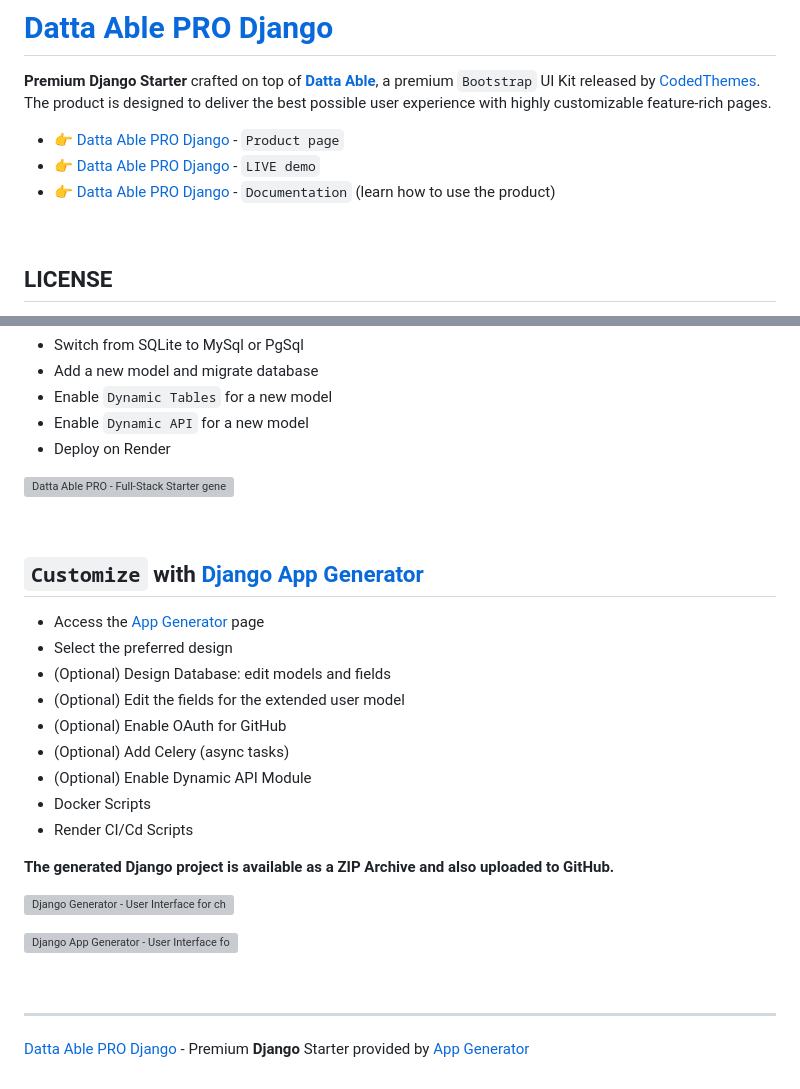
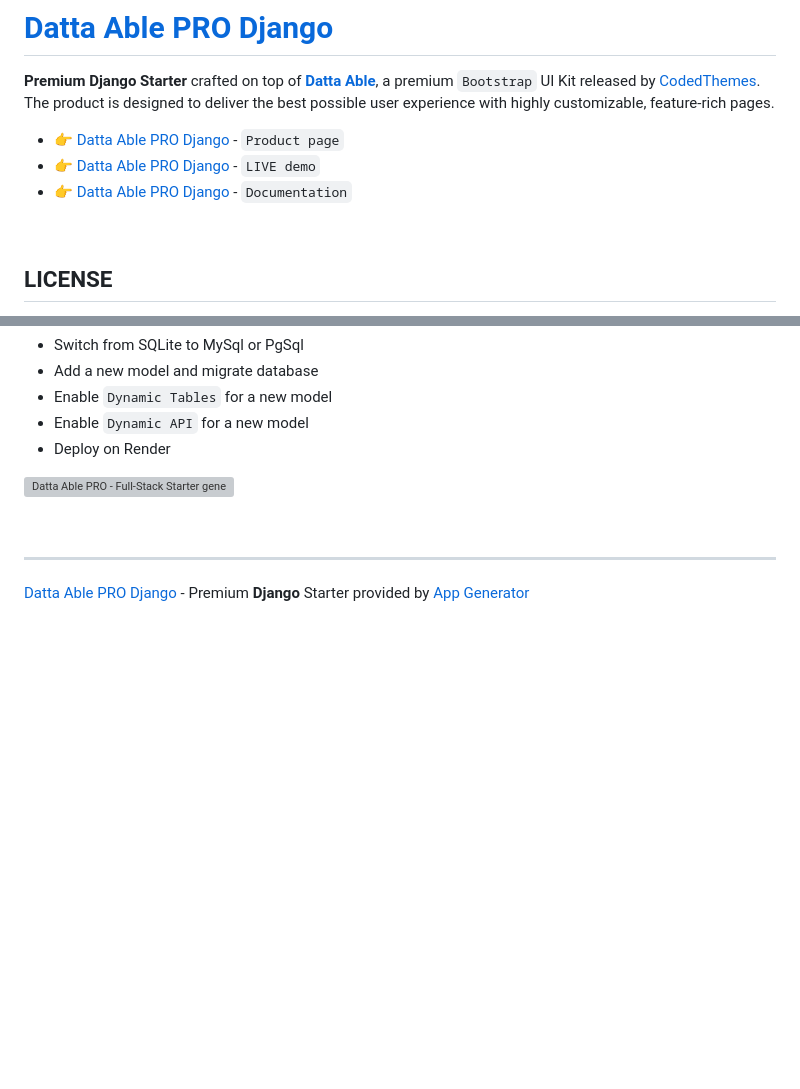
Before and after one commit to app-generator/django-datta-able-pro, a Markdown page: README.md, 2 parts joined by grey strips. GitHub-like rendering; blank space fills up the shorter version; grey boxes are pictures that could not be loaded.

```diff
--- a/README.md
+++ b/README.md
@@ -1,11 +1,11 @@
 # [Datta Able PRO Django](https://app-generator.dev/product/datta-able-pro/django/)
 
 **Premium Django Starter** crafted on top of **[Datta Able](https://app-generator.dev/product/datta-able/)**, a premium `Bootstrap` UI Kit released by [CodedThemes](https://app-generator.dev/agency/codedthemes/).
-The product is designed to deliver the best possible user experience with highly customizable feature-rich pages.
+The product is designed to deliver the best possible user experience with highly customizable, feature-rich pages.
 
 - 👉 [Datta Able PRO Django](https://app-generator.dev/product/datta-able-pro/django/) - `Product page`
 - 👉 [Datta Able PRO Django](https://django-datta-pro.onrender.com/) - `LIVE demo`
-- 👉 [Datta Able PRO Django](https://app-generator.dev/docs/products/django/datta-able-pro/index.html) - `Documentation` (learn how to use the product)
+- 👉 [Datta Able PRO Django](https://app-generator.dev/docs/products/django/datta-able-pro/index.html) - `Documentation`
 
 <br />
 
@@ -61,25 +61,5 @@ The product is designed to deliver the best possible user experience with highly
 
 <br />
 
-## `Customize` with [Django App Generator](https://app-generator.dev/tools/django-generator/)
-
-- Access the [App Generator](https://app-generator.dev/tools/django-generator/) page
-- Select the preferred design
-- (Optional) Design Database: edit models and fields
-- (Optional) Edit the fields for the extended user model
-- (Optional) Enable OAuth for GitHub
-- (Optional) Add Celery (async tasks)
-- (Optional) Enable Dynamic API Module
-- Docker Scripts
-- Render CI/Cd Scripts
-
-**The generated Django project is available as a ZIP Archive and also uploaded to GitHub.**
-
-![Django Generator - User Interface for choosing the Design](https://github.com/user-attachments/assets/b989c434-1c53-49ff-8dda-b46dbfc142ac)
-
-![Django App Generator - User Interface for Edit the Extended User Model](https://github.com/user-attachments/assets/f1a5fb68-a5ba-49c9-a3ae-91716de09912)
-
-<br />
-
 ---
 [Datta Able PRO Django](https://app-generator.dev/product/datta-able-pro/django/) - Premium **Django** Starter provided by [App Generator](https://app-generator.dev)
```
